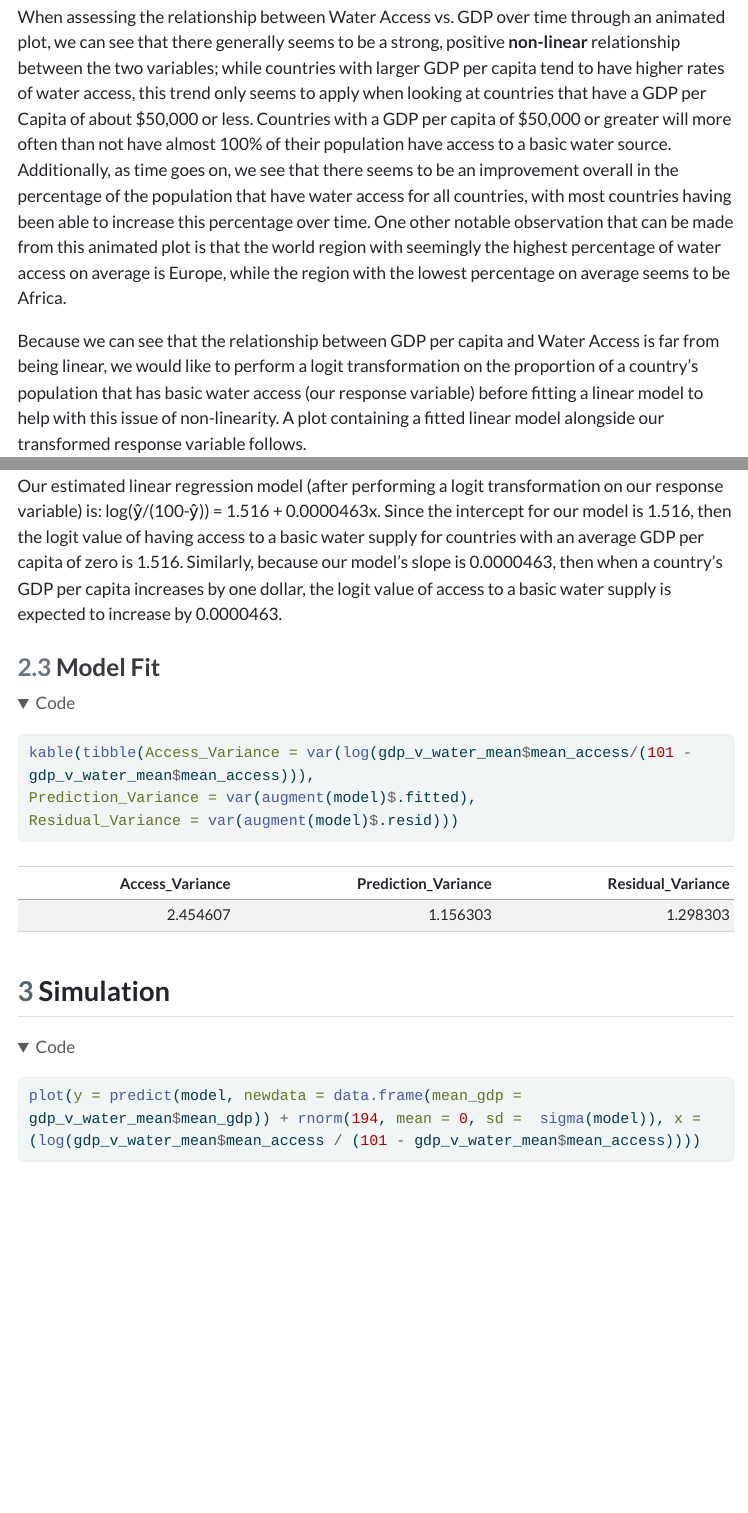
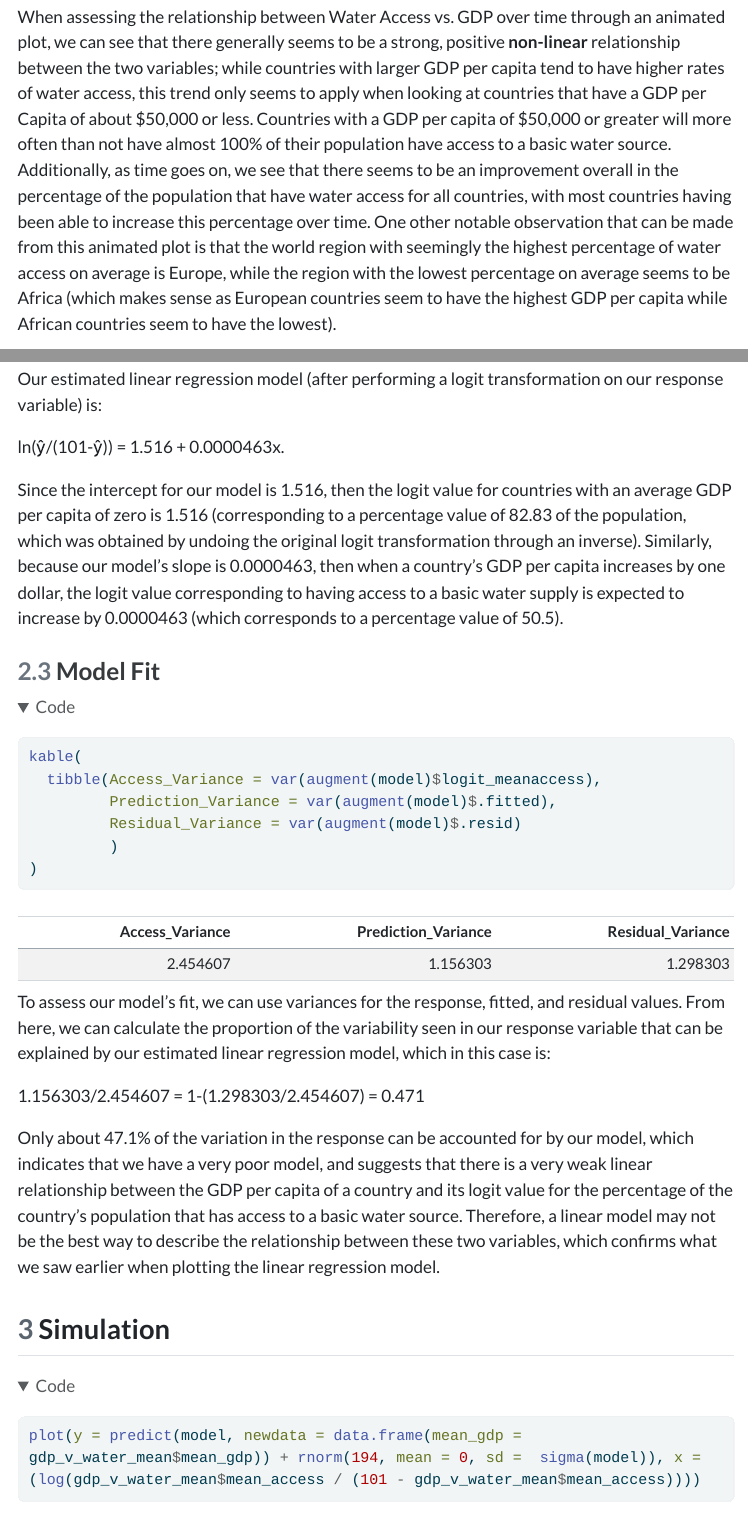
Before and after one commit to rayangendre/stat331Project, a Quarto document (finalproject_report.qmd): the page in a window 1100 px wide, from 9010 px down, and a second part further down, joined at a grey line. The pictures show the output file finalproject_report.html that the author committed with the source, opened offline; folded parts are opened; menus at the side of the page are left out; long lines of code are wrapped.

Commit message:
Added full discussion about our linear regression model

````diff
--- a/finalproject_report.qmd
+++ b/finalproject_report.qmd
@@ -332,7 +332,7 @@ gdp_v_water |>
 ```
 
 When assessing the relationship between Water Access vs. GDP over time through an animated plot, we can see that there generally seems to be a strong, positive **non-linear** relationship between the two variables; while countries with larger GDP per capita tend to have higher rates of water access, this trend only seems to apply when looking at countries that have a GDP per Capita of about $50,000 or less. Countries with a GDP per capita of $50,000 or greater will more often than not have almost 100% of their population have access to a basic water source. Additionally, as time goes on, we see that there seems to be an improvement overall in the percentage of the population that have water access for all countries, with most countries having been able to increase this percentage over time.
-One other notable observation that can be made from this animated plot is that the world region with seemingly the highest percentage of water access on average is Europe, while the region with the lowest percentage on average seems to be Africa.
+One other notable observation that can be made from this animated plot is that the world region with seemingly the highest percentage of water access on average is Europe, while the region with the lowest percentage on average seems to be Africa (which makes sense as European countries seem to have the highest GDP per capita while African countries seem to have the lowest).
 
 Because we can see that the relationship between GDP per capita and Water Access is far from being linear, we would like to perform a logit transformation on the proportion of a country's population that has basic water access (our response variable) before fitting a linear model to help with this issue of non-linearity. A plot containing a fitted linear model alongside our transformed response variable follows.
 ```{r}
@@ -368,4 +368,5 @@ In addition to our plot containing a linear regression model, we can also create
 ```{r}
 #| output: false
 model <- lm(logit_meanaccess ~ mean_gdp, data = gdp_v_water_mean)
+model
 summary(model)
@@ -372,15 +375,24 @@ summary(model)
 ```
-Our estimated linear regression model (after performing a logit transformation on our response variable) is: log(ŷ/(100-ŷ)) = 1.516 + 0.0000463x. Since the intercept for our model is 1.516, then the logit value of having access to a basic water supply for countries with an average GDP per capita of zero is 1.516. Similarly, because our model's slope is 0.0000463, then when a country's GDP per capita increases by one dollar, the logit value of access to a basic water supply is expected to increase by 0.0000463.
+Our estimated linear regression model (after performing a logit transformation on our response variable) is:
+
+ln(ŷ/(101-ŷ)) = 1.516 + 0.0000463x.
+
+Since the intercept for our model is 1.516, then the logit value for countries with an average GDP per capita of zero is 1.516 (corresponding to a percentage value of `r round(101*(1/(1+2.72^(-1.516))), 2)` of the population, which was obtained by undoing the original logit transformation through an inverse). Similarly, because our model's slope is 0.0000463, then when a country's GDP per capita increases by one dollar, the logit value corresponding to having access to a basic water supply is expected to increase by 0.0000463 (which corresponds to a percentage value of `r round(101*(1/(1+2.72^(-0.0000463))), 2)`).
 
 ### Model Fit
+```{r}
+kable(
+  tibble(Access_Variance = var(augment(model)$logit_meanaccess),
+         Prediction_Variance = var(augment(model)$.fitted),
+         Residual_Variance = var(augment(model)$.resid)
+         )
+)
+```
+To assess our model's fit, we can use variances for the response, fitted, and residual values. From here, we can calculate the proportion of the variability seen in our response variable that can be explained by our estimated linear regression model, which in this case is:
 
-```{r}
-kable(tibble(Access_Variance = var(log(gdp_v_water_mean$mean_access/(101 - gdp_v_water_mean$mean_access))),
-Prediction_Variance = var(augment(model)$.fitted),
-Residual_Variance = var(augment(model)$.resid)))
-```
+1.156303/2.454607 = 1-(1.298303/2.454607) = 0.471
 
-
+Only about 47.1% of the variation in the response can be accounted for by our model, which indicates that we have a very poor model, and suggests that there is a very weak linear relationship between the GDP per capita of a country and its logit value for the percentage of the country's population that has access to a basic water source. Therefore, a linear model may not be the best way to describe the relationship between these two variables, which confirms what we saw earlier when plotting the linear regression model.
 
 ## Simulation
 
````
Also changed, not shown: finalproject_report.html, finalproject_report.qmd (4 more changed lines).
